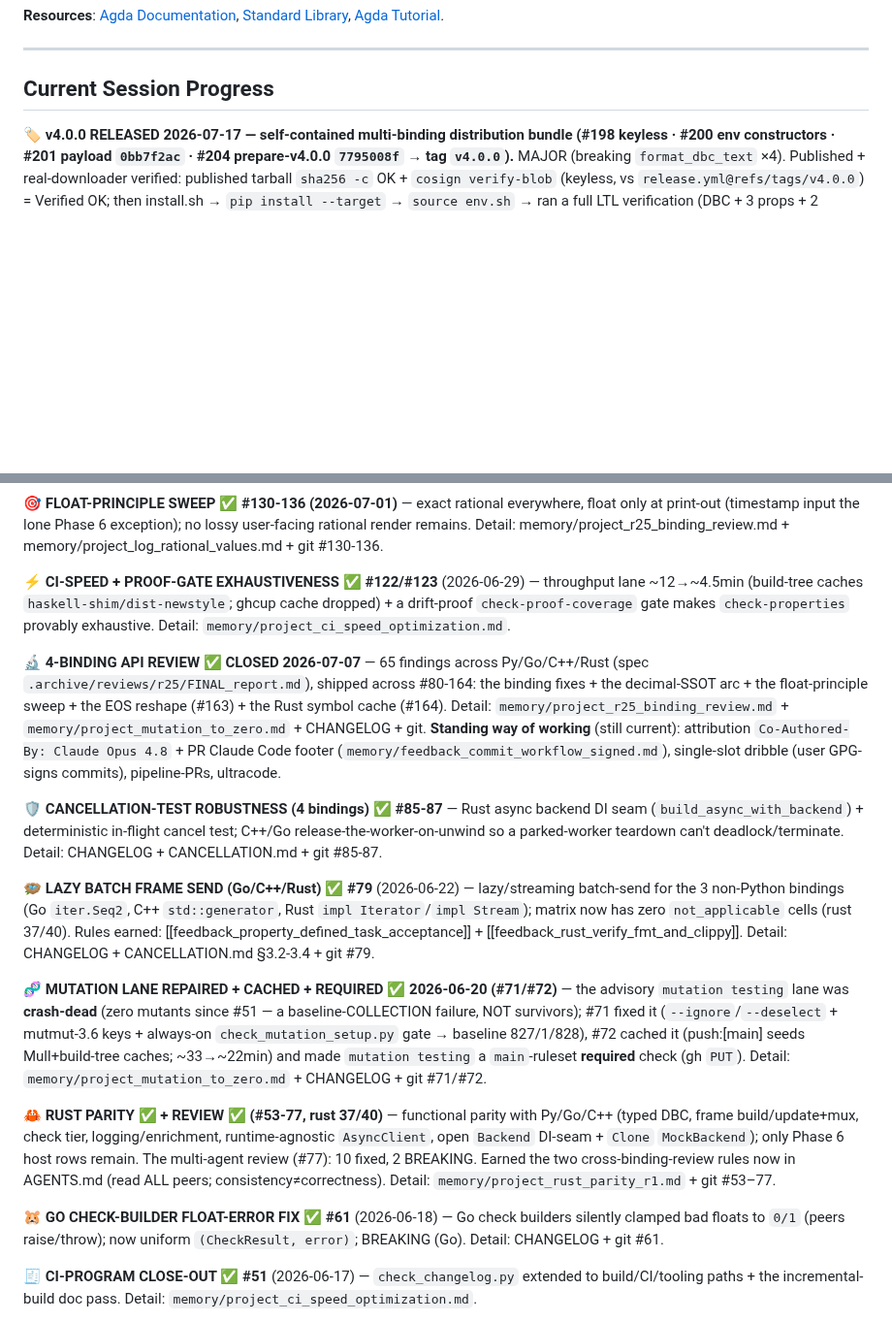
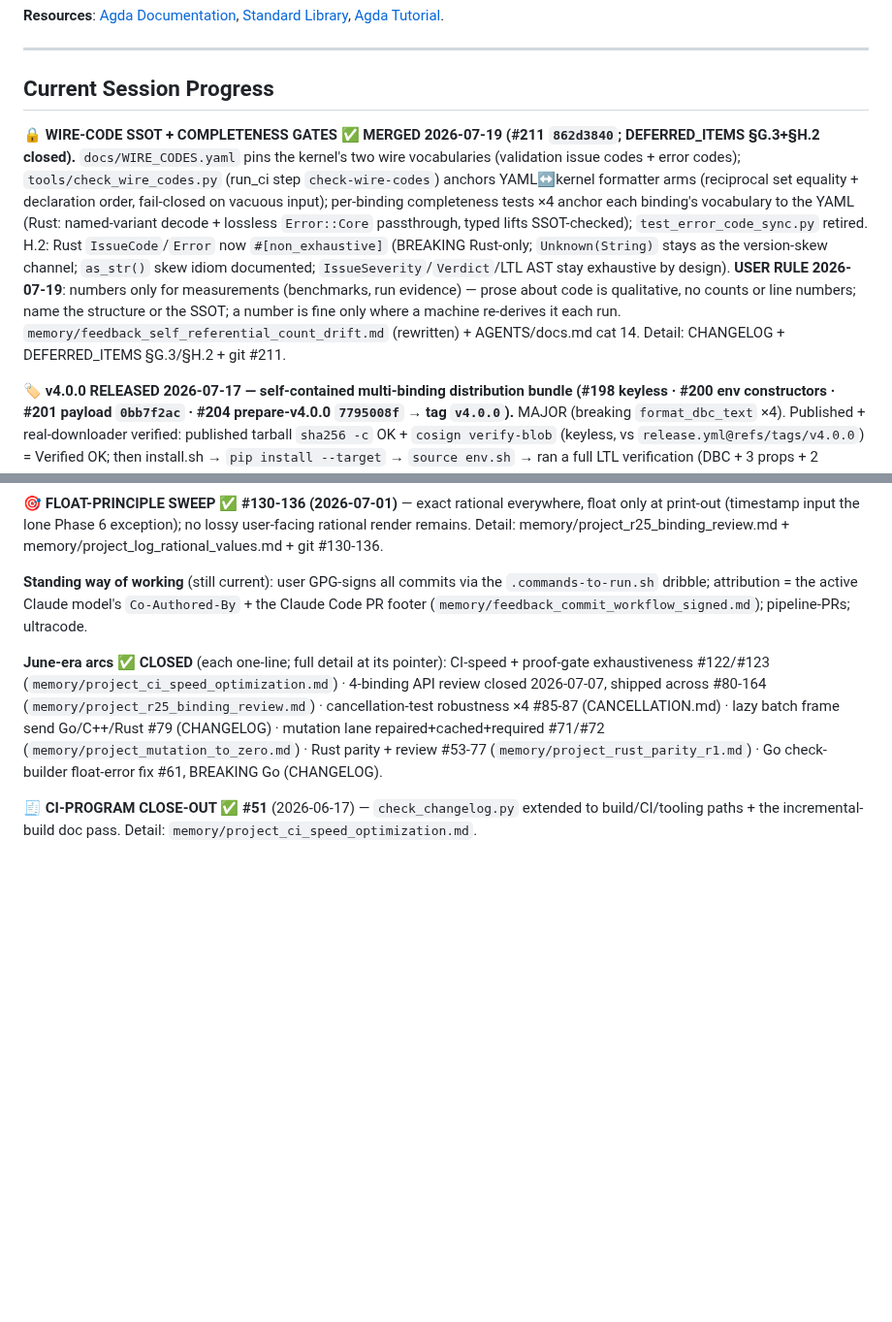
Before and after one commit to Jaetan/aletheia, a Markdown page: CLAUDE.md, 2 parts joined by grey strips. Shown at 97% size. Drawn GitHub-style; blank space fills up the shorter version.

Commit message:
docs: UPD - sync doc state after the wire-codes close (#211)
CLAUDE.md: record the wire-code SSOT + completeness-gates arc (G.3+H.2
closed, Rust enums non_exhaustive, the numbers-only-for-measurements
rule); compress the June-era arc entries to one-line pointers (their
detail already lives in the memory topic files and git) to return the
file to its size budget; make the standing-method attribution line
model-agnostic. PROJECT_STATUS.md: distribution hardening flipped to
in-progress. AGENTS/docs.md: category 14 now states the house rule -
numbers belong only to measurements; prose about code is qualitative,
naming the structure or the SSOT, with counts acceptable only where a
machine re-derives them each run.

Co-Authored-By: Claude Fable 5 <noreply@anthropic.com>
Claude-Session: https://claude.ai/code/session_018H45Nnc7NRhmVNEwucRCfX

```diff
--- a/CLAUDE.md
+++ b/CLAUDE.md
@@ -256,6 +256,8 @@ Then [AGENTS.md § Step 4](AGENTS.md#step-4-implement-and-verify) defines the fu
 
 ## Current Session Progress
 
+**🔒 WIRE-CODE SSOT + COMPLETENESS GATES ✅ MERGED 2026-07-19 (#211 `862d3840`; DEFERRED_ITEMS §G.3+§H.2 closed).** `docs/WIRE_CODES.yaml` pins the kernel's two wire vocabularies (validation issue codes + error codes); `tools/check_wire_codes.py` (run_ci step `check-wire-codes`) anchors YAML↔kernel formatter arms (reciprocal set equality + declaration order, fail-closed on vacuous input); per-binding completeness tests ×4 anchor each binding's vocabulary to the YAML (Rust: named-variant decode + lossless `Error::Core` passthrough, typed lifts SSOT-checked); `test_error_code_sync.py` retired. H.2: Rust `IssueCode`/`Error` now `#[non_exhaustive]` (BREAKING Rust-only; `Unknown(String)` stays as the version-skew channel; `as_str()` skew idiom documented; `IssueSeverity`/`Verdict`/LTL AST stay exhaustive by design). **USER RULE 2026-07-19**: numbers only for measurements (benchmarks, run evidence) — prose about code is qualitative, no counts or line numbers; name the structure or the SSOT; a number is fine only where a machine re-derives it each run. `memory/feedback_self_referential_count_drift.md` (rewritten) + AGENTS/docs.md cat 14. Detail: CHANGELOG + DEFERRED_ITEMS §G.3/§H.2 + git #211.
+
 **🏷️ v4.0.0 RELEASED 2026-07-17 — self-contained multi-binding distribution bundle (#198 keyless · #200 env constructors · #201 payload `0bb7f2ac` · #204 prepare-v4.0.0 `7795008f` → tag `v4.0.0`).** MAJOR (breaking `format_dbc_text` ×4). Published + real-downloader verified: published tarball `sha256 -c` OK + `cosign verify-blob` (keyless, vs `release.yml@refs/tags/v4.0.0`) = Verified OK; then install.sh → `pip install --target` → `source env.sh` → ran a full LTL verification (DBC + 3 props + 2 frames) on a clean py3.14. A `v*` tag → `shake dist` → **keyless-sign** (Sigstore / GitHub Actions ambient OIDC — NO key/passphrase in CI) → **self-verify vs the workflow OIDC identity, publish gated** → DRAFT Release. `shake dist` now ALSO bundles all four language wrappers (`bindings/{python,cpp,go,rust}`, library files via `git archive HEAD` — no tests, no `go.work`) + `env.sh`/`env.fish` (self-locating, ABSOLUTE `ALETHEIA_LIB`) + `install.sh`/`install.fish` (print per-shell/per-lang wiring, never edit an rc file) + `LICENSE`; all four bindings read `ALETHEIA_LIB` (Go `NewFFIBackendFromEnv` / C++ `make_ffi_backend_from_env` added #200). Gated by a dist **self-check** (proven teeth) + a release-workflow **functional smoke**. **NOT pip** (`--bignum=native` not needed). 2 adversarial rounds + 6 Copilot + 1 self-review fix. Detail: PROJECT_STATUS § Phase 6 + `memory/project_r26_product_gaps.md` + git #198/#200/#201/#204.
 
 **✅ AGENT-MEMORY-CITATION GATE ✅ MERGED 2026-07-16 (#196 + UPD #195).** `tools/check_no_memory_citations.py` (run_ci + pre-commit-fast) fails on 3 structured store-pointer shapes (`[[<prefix>_…]]` / `memory/<name>.md` / `<prefix>_<name>.md`) in every tracked non-binary file — source AND user-facing docs; CHANGELOG/PROJECT_STATUS **gated**, AI-infra (CLAUDE/AGENTS/DEFERRED_ITEMS) **exempt** (the `E2_*` backlog exemption of the time was retired when E.2 closed — no E2_-named files remain). Closes the arc's "extend the citation check to source" open idea. Caught **11** dead pointers on first run (source `.yaml`/`.gitignore` + product docs + CHANGELOG history), all stripped pointer-out-point-kept. [[feedback_no_memory_citations_in_source]] · [[reference_python314_except_syntax]] (PEP 758). Detail: CHANGELOG + git #195/#196.
@@ -278,19 +280,9 @@ Then [AGENTS.md § Step 4](AGENTS.md#step-4-implement-and-verify) defines the fu
 
 **🎯 FLOAT-PRINCIPLE SWEEP ✅ #130-136 (2026-07-01)** — exact rational everywhere, float only at print-out (timestamp input the lone Phase 6 exception); no lossy user-facing rational render remains. Detail: memory/project_r25_binding_review.md + memory/project_log_rational_values.md + git #130-136.
 
-**⚡ CI-SPEED + PROOF-GATE EXHAUSTIVENESS ✅ #122/#123** (2026-06-29) — throughput lane ~12→~4.5min (build-tree caches `haskell-shim/dist-newstyle`; ghcup cache dropped) + a drift-proof `check-proof-coverage` gate makes `check-properties` provably exhaustive. Detail: `memory/project_ci_speed_optimization.md`.
+**Standing way of working** (still current): user GPG-signs all commits via the `.commands-to-run.sh` dribble; attribution = the active Claude model's `Co-Authored-By` + the Claude Code PR footer (`memory/feedback_commit_workflow_signed.md`); pipeline-PRs; ultracode.
 
-**🔬 4-BINDING API REVIEW ✅ CLOSED 2026-07-07** — 65 findings across Py/Go/C++/Rust (spec `.archive/reviews/r25/FINAL_report.md`), shipped across #80-164: the binding fixes + the decimal-SSOT arc + the float-principle sweep + the EOS reshape (#163) + the Rust symbol cache (#164). Detail: `memory/project_r25_binding_review.md` + `memory/project_mutation_to_zero.md` + CHANGELOG + git. **Standing way of working** (still current): attribution `Co-Authored-By: Claude Opus 4.8` + PR Claude Code footer (`memory/feedback_commit_workflow_signed.md`), single-slot dribble (user GPG-signs commits), pipeline-PRs, ultracode.
-
-**🛡️ CANCELLATION-TEST ROBUSTNESS (4 bindings) ✅ #85-87** — Rust async backend DI seam (`build_async_with_backend`) + deterministic in-flight cancel test; C++/Go release-the-worker-on-unwind so a parked-worker teardown can't deadlock/terminate. Detail: CHANGELOG + CANCELLATION.md + git #85-87.
-
-**🪺 LAZY BATCH FRAME SEND (Go/C++/Rust) ✅ #79** (2026-06-22) — lazy/streaming batch-send for the 3 non-Python bindings (Go `iter.Seq2`, C++ `std::generator`, Rust `impl Iterator`/`impl Stream`); matrix now has zero `not_applicable` cells (rust 37/40). Rules earned: [[feedback_property_defined_task_acceptance]] + [[feedback_rust_verify_fmt_and_clippy]]. Detail: CHANGELOG + CANCELLATION.md §3.2-3.4 + git #79.
-
-**🧬 MUTATION LANE REPAIRED + CACHED + REQUIRED ✅ 2026-06-20 (#71/#72)** — the advisory `mutation testing` lane was **crash-dead** (zero mutants since #51 — a baseline-COLLECTION failure, NOT survivors); #71 fixed it (`--ignore`/`--deselect` + mutmut-3.6 keys + always-on `check_mutation_setup.py` gate → baseline 827/1/828), #72 cached it (push:[main] seeds Mull+build-tree caches; ~33→~22min) and made `mutation testing` a `main`-ruleset **required** check (gh `PUT`). Detail: `memory/project_mutation_to_zero.md` + CHANGELOG + git #71/#72.
-
-**🦀 RUST PARITY ✅ + REVIEW ✅ (#53-77, rust 37/40)** — functional parity with Py/Go/C++ (typed DBC, frame build/update+mux, check tier, logging/enrichment, runtime-agnostic `AsyncClient`, open `Backend` DI-seam + `Clone` `MockBackend`); only Phase 6 host rows remain. The multi-agent review (#77): 10 fixed, 2 BREAKING. Earned the two cross-binding-review rules now in AGENTS.md (read ALL peers; consistency≠correctness). Detail: `memory/project_rust_parity_r1.md` + git #53–77.
-
-**🐹 GO CHECK-BUILDER FLOAT-ERROR FIX ✅ #61** (2026-06-18) — Go check builders silently clamped bad floats to `0/1` (peers raise/throw); now uniform `(CheckResult, error)`; BREAKING (Go). Detail: CHANGELOG + git #61.
+**June-era arcs ✅ CLOSED** (each one-line; full detail at its pointer): CI-speed + proof-gate exhaustiveness #122/#123 (`memory/project_ci_speed_optimization.md`) · 4-binding API review closed 2026-07-07, shipped across #80-164 (`memory/project_r25_binding_review.md`) · cancellation-test robustness ×4 #85-87 (CANCELLATION.md) · lazy batch frame send Go/C++/Rust #79 (CHANGELOG) · mutation lane repaired+cached+required #71/#72 (`memory/project_mutation_to_zero.md`) · Rust parity + review #53-77 (`memory/project_rust_parity_r1.md`) · Go check-builder float-error fix #61, BREAKING Go (CHANGELOG).
 
 **🧾 CI-PROGRAM CLOSE-OUT ✅ #51** (2026-06-17) — `check_changelog.py` extended to build/CI/tooling paths + the incremental-build doc pass. Detail: `memory/project_ci_speed_optimization.md`.
 
```
Also changed, not shown: AGENTS/docs.md (+1 -1 lines), PROJECT_STATUS.md (+1 -1 lines).
